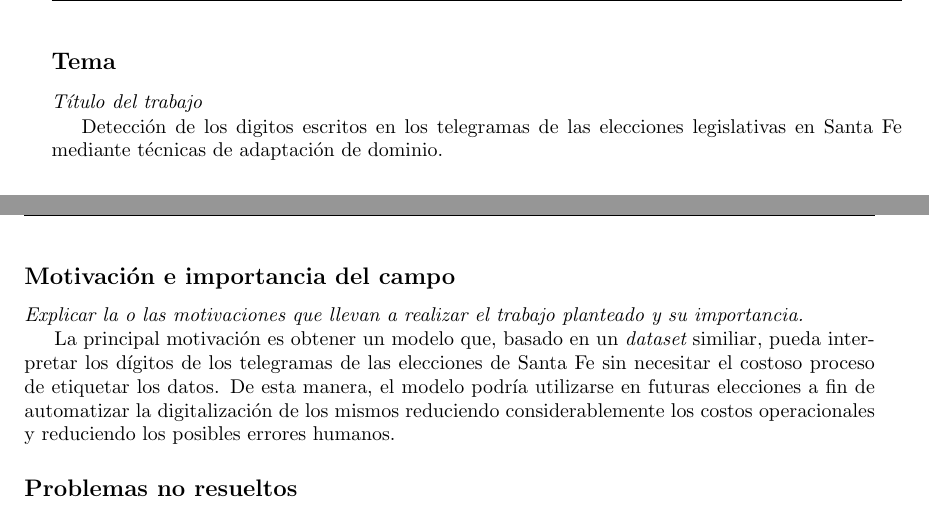
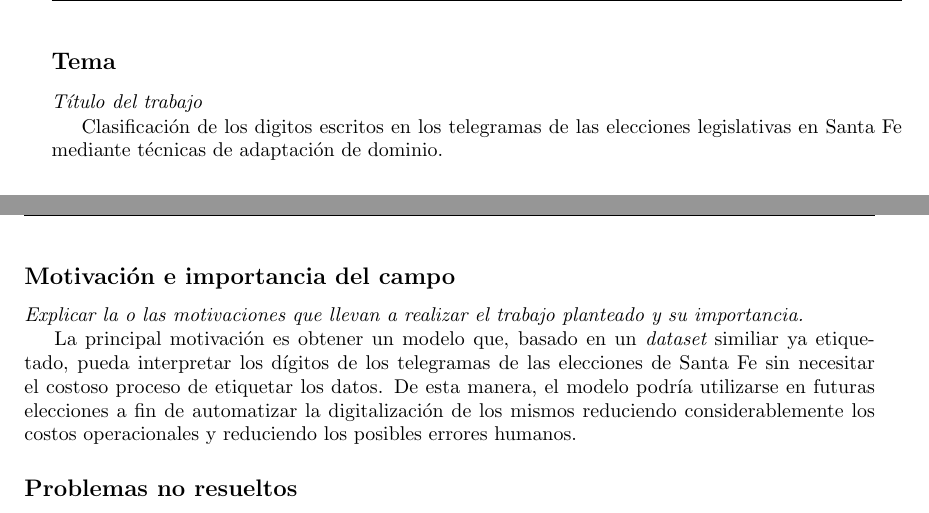
Before and after one commit to flianza/ocr-telegrams-with-domain-adaptation, a LaTeX document (docs/proyecto/proyecto.tex): two parts of pages 2 and 3 of 4, joined at a grey line, cut so that both start at the same text. Compiled offline with pdfLaTeX.

Commit message:
Correcciones finales al proyecto

```diff
--- a/docs/proyecto/proyecto.tex
+++ b/docs/proyecto/proyecto.tex
@@ -29,7 +29,7 @@
 \subsection*{Tema}
 {\it Título del trabajo}
 
-Detecci\'on de los digitos escritos en los telegramas de las elecciones
+Clasificaci\'on de los digitos escritos en los telegramas de las elecciones
 legislativas en Santa Fe mediante t\'ecnicas de adaptaci\'on de dominio.
 
 \subsection*{Resumen}
@@ -100,11 +100,12 @@ Dr. Leandro Bugnon
 	y su importancia.}
 
 La principal motivaci\'on es obtener un modelo que, basado en un {\it dataset}
-similiar, pueda interpretar los d\'igitos de los telegramas de las elecciones
-de Santa Fe sin necesitar el costoso proceso de etiquetar los datos. De esta
-manera, el modelo podr\'ia utilizarse en futuras elecciones a fin de
-automatizar la digitalizaci\'on de los mismos reduciendo considerablemente los
-costos operacionales y reduciendo los posibles errores humanos.
+similiar ya etiquetado, pueda interpretar los d\'igitos de los telegramas de
+las elecciones de Santa Fe sin necesitar el costoso proceso de etiquetar los
+datos. De esta manera, el modelo podr\'ia utilizarse en futuras elecciones a
+fin de automatizar la digitalizaci\'on de los mismos reduciendo
+considerablemente los costos operacionales y reduciendo los posibles errores
+humanos.
 
 \subsection*{Problemas no resueltos}
 {\it Problemas no resueltos detectados en el área y que el trabajo a realizar
```
Also changed, not shown: docs/proyecto/title.tex (+1 -1 lines), docs/proyecto/proyecto.pdf, docs/proyecto/proyecto.tex (2 more changed lines).
